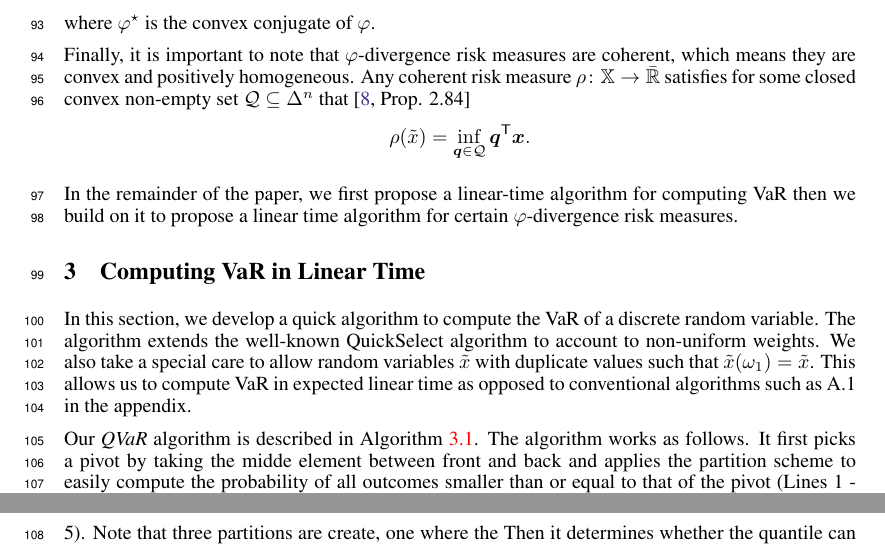
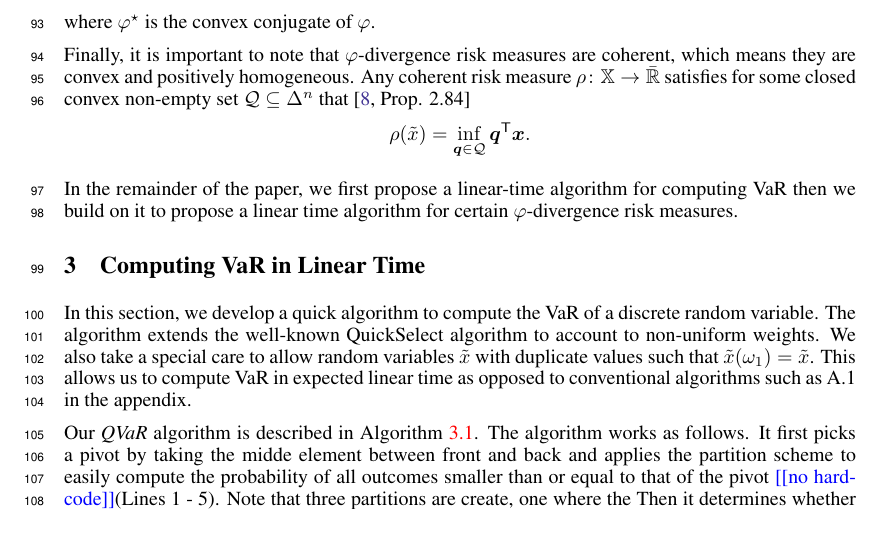
Before and after one commit to GersiD/FastCVaR, a LaTeX paper (main.tex): two parts of pages 3 and 4 of 18 before the commit and part of page 3 of 18 after it, the two joined at a grey line, cut so that both start at the same text. Compiled offline with pdfLaTeX.

Commit message:
hardcode

```diff
--- a/main.tex
+++ b/main.tex
@@ -174,7 +174,7 @@ In this section, we develop a quick algorithm to compute the VaR of a discrete r
 
 
 %We first restate some well-known properties of the Hoare Partition scheme.
-Our \emph{QVaR} algorithm is described in \cref{alg:quick-quantile}. The algorithm works as follows. It first picks a pivot by taking the midde element between front and back and applies the partition scheme to easily compute the probability of all outcomes smaller than or equal to that of the pivot (Lines 1 - 5). Note that three partitions are create, one where the  Then it determines whether the quantile can exist on the left side of the pivot or on the right side and shrinks the search space, parameterized by the variables $f$ and $b$ to represent the front and back indices respectively.
+Our \emph{QVaR} algorithm is described in \cref{alg:quick-quantile}. The algorithm works as follows. It first picks a pivot by taking the midde element between front and back and applies the partition scheme to easily compute the probability of all outcomes smaller than or equal to that of the pivot \todo{no hardcode}(Lines 1 - 5). Note that three partitions are create, one where the  Then it determines whether the quantile can exist on the left side of the pivot or on the right side and shrinks the search space, parameterized by the variables $f$ and $b$ to represent the front and back indices respectively.
 \todo{for algorithms should we bold vectors to keep with notation?}
 \todo{Hear hear!}
 \todo{To note, if $b$ and $f$ are vectors, the time complexity syntax wouldn't make sense. Shouldn't it be $\mathcal{O}(|b|-|f|)$ instead?}
```
